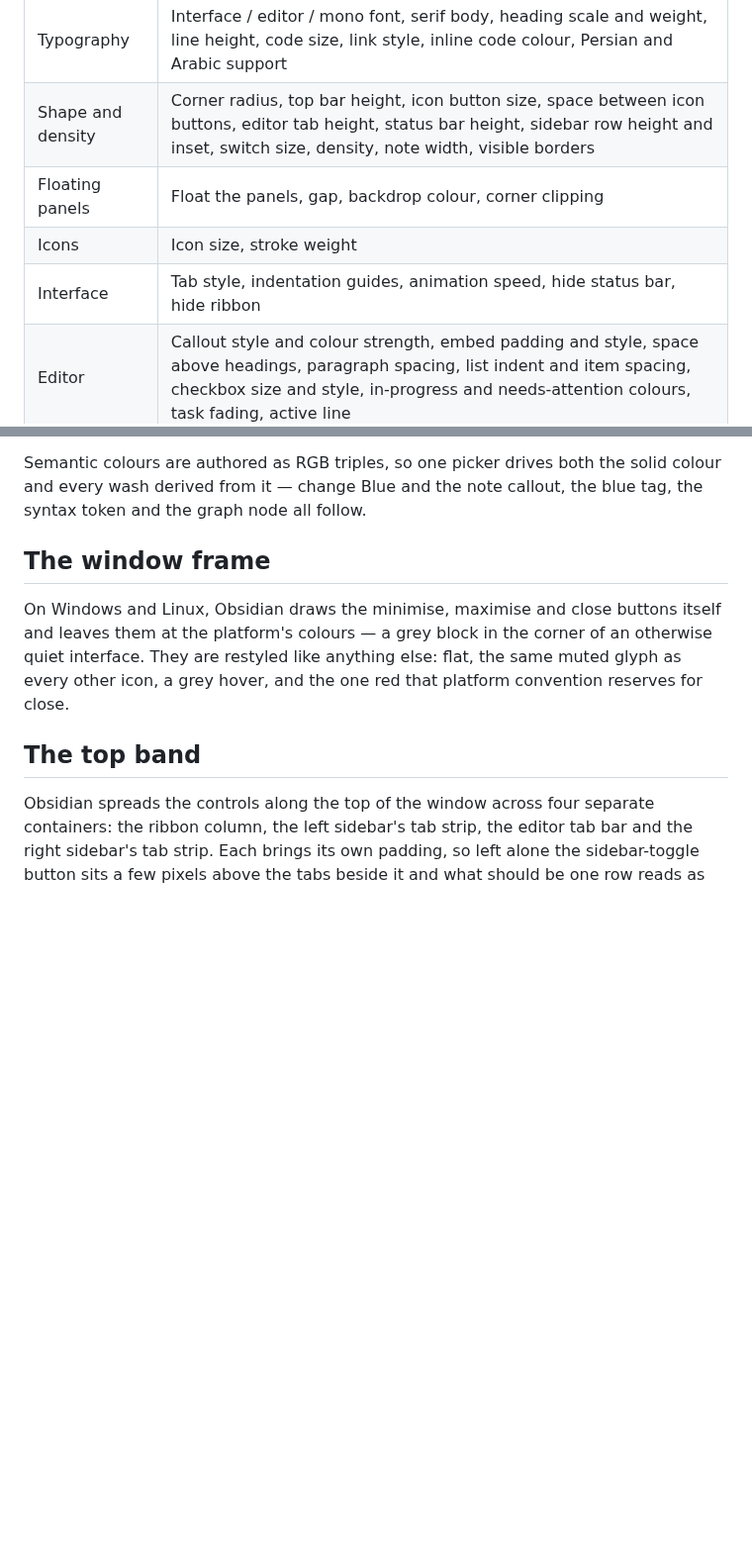
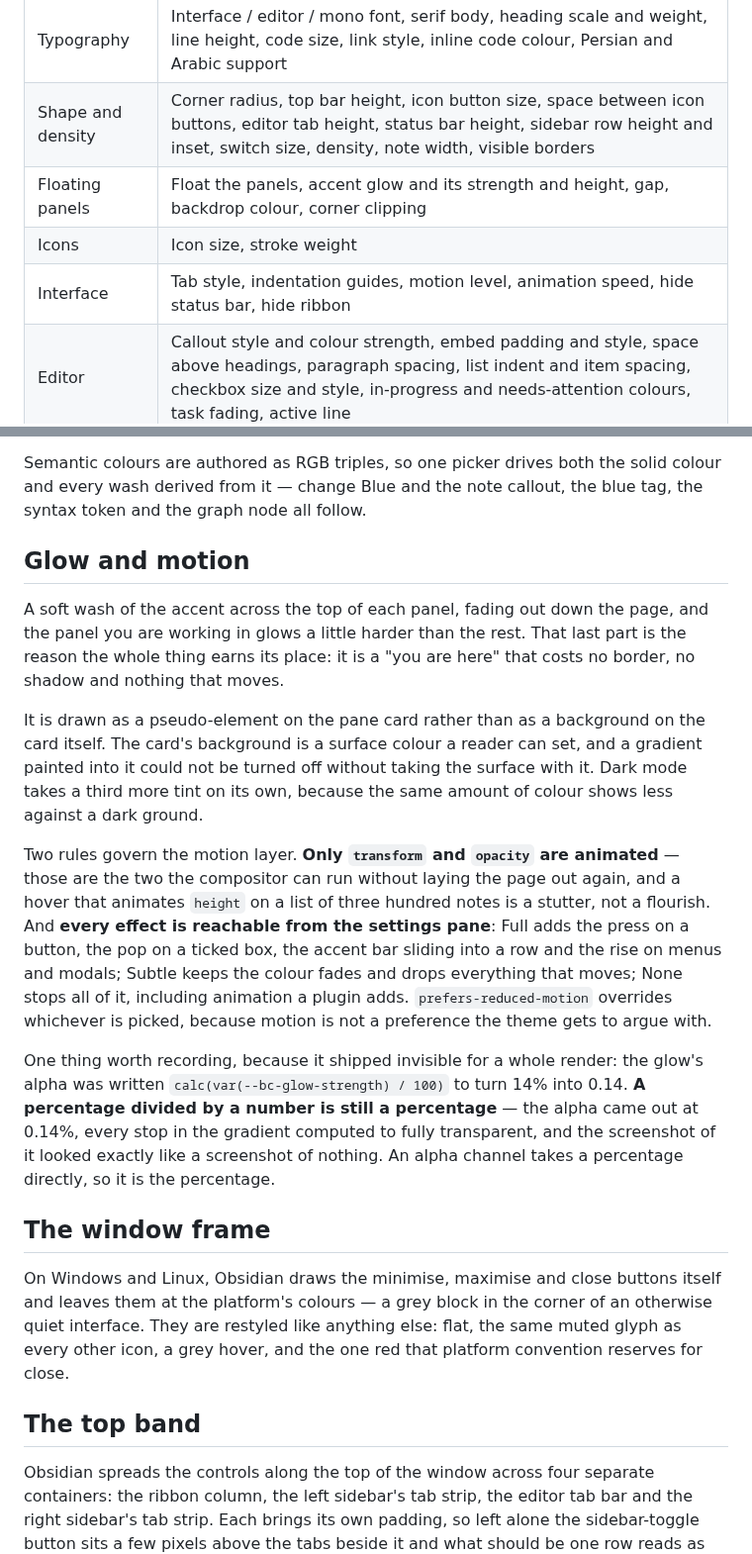
Before and after one commit to Ali-Nourix/Bookcloth, a Markdown page: README.md, 2 parts joined by grey strips. Shown at 99% size. GitHub-like rendering; blank space fills up the shorter version.

```diff
--- a/README.md
+++ b/README.md
@@ -159,9 +159,9 @@ font-size slider keeps working:
 | Semantic colours | All eight hues — red through pink — separately per theme |
 | Typography | Interface / editor / mono font, serif body, heading scale and weight, line height, code size, link style, inline code colour, Persian and Arabic support |
 | Shape and density | Corner radius, top bar height, icon button size, space between icon buttons, editor tab height, status bar height, sidebar row height and inset, switch size, density, note width, visible borders |
-| Floating panels | Float the panels, gap, backdrop colour, corner clipping |
+| Floating panels | Float the panels, accent glow and its strength and height, gap, backdrop colour, corner clipping |
 | Icons | Icon size, stroke weight |
-| Interface | Tab style, indentation guides, animation speed, hide status bar, hide ribbon |
+| Interface | Tab style, indentation guides, motion level, animation speed, hide status bar, hide ribbon |
 | Editor | Callout style and colour strength, embed padding and style, space above headings, paragraph spacing, list indent and item spacing, checkbox size and style, in-progress and needs-attention colours, task fading, active line |
 | Plugin support | Opt out of any of the bundled plugin styles |
 
@@ -180,6 +180,36 @@ cannot be reached that way, so a control that says 12px produces 12px.
 Semantic colours are authored as RGB triples, so one picker drives both the
 solid colour and every wash derived from it — change Blue and the note callout,
 the blue tag, the syntax token and the graph node all follow.
+
+## Glow and motion
+
+A soft wash of the accent across the top of each panel, fading out down the
+page, and the panel you are working in glows a little harder than the rest.
+That last part is the reason the whole thing earns its place: it is a "you are
+here" that costs no border, no shadow and nothing that moves.
+
+It is drawn as a pseudo-element on the pane card rather than as a background on
+the card itself. The card's background is a surface colour a reader can set,
+and a gradient painted into it could not be turned off without taking the
+surface with it. Dark mode takes a third more tint on its own, because the same
+amount of colour shows less against a dark ground.
+
+Two rules govern the motion layer. **Only `transform` and `opacity` are
+animated** — those are the two the compositor can run without laying the page
+out again, and a hover that animates `height` on a list of three hundred notes
+is a stutter, not a flourish. And **every effect is reachable from the settings
+pane**: Full adds the press on a button, the pop on a ticked box, the accent
+bar sliding into a row and the rise on menus and modals; Subtle keeps the
+colour fades and drops everything that moves; None stops all of it, including
+animation a plugin adds. `prefers-reduced-motion` overrides whichever is
+picked, because motion is not a preference the theme gets to argue with.
+
+One thing worth recording, because it shipped invisible for a whole render:
+the glow's alpha was written `calc(var(--bc-glow-strength) / 100)` to turn 14%
+into 0.14. **A percentage divided by a number is still a percentage** — the
+alpha came out at 0.14%, every stop in the gradient computed to fully
+transparent, and the screenshot of it looked exactly like a screenshot of
+nothing. An alpha channel takes a percentage directly, so it is the percentage.
 
 ## The window frame
 
```
Also changed, not shown: preview/crop-dark.png (added), preview/crop-light.png (added), preview/crop.png (added), preview/full-dark.png (added), preview/full-light.png (added), preview/g1.png (added), 6 other files.
